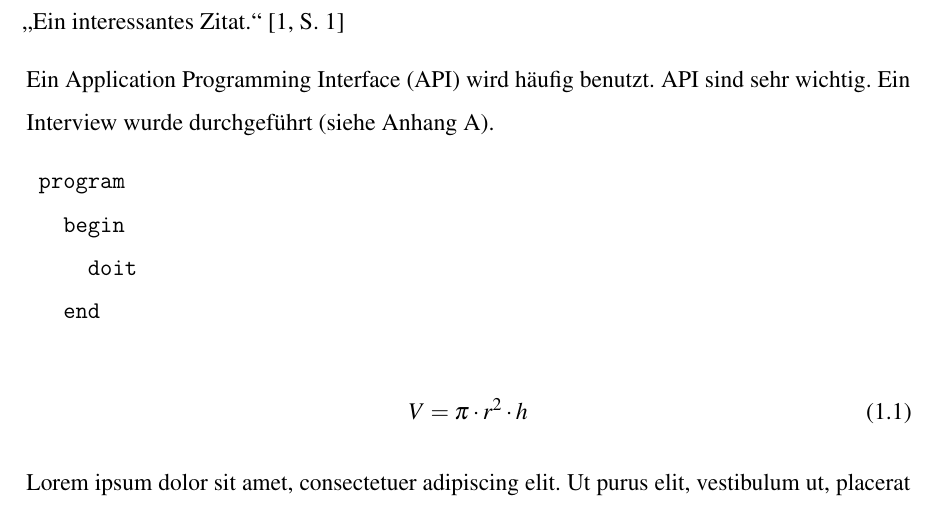
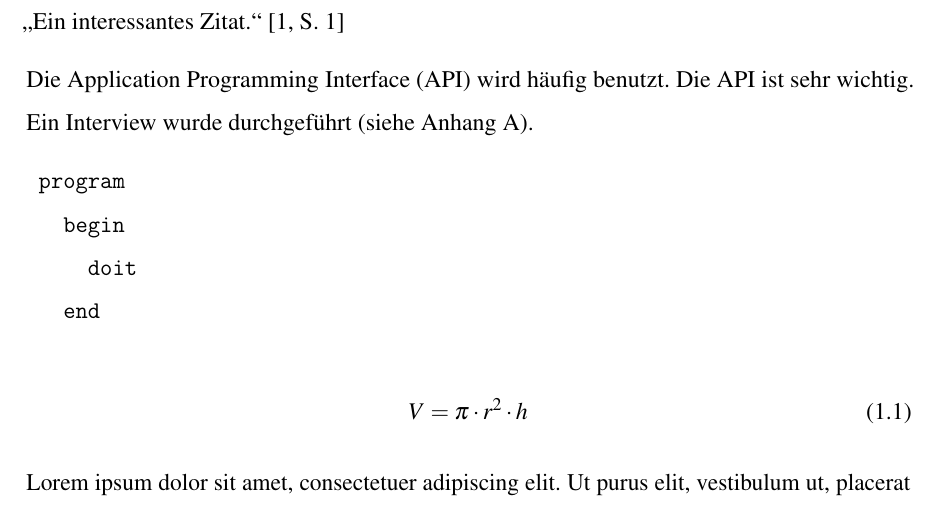
Before and after one commit to mauble/bachelor-template, a LaTeX document (main.tex): part of page 7 of 19, cut so that both start at the same text. Compiled offline with pdfLaTeX.

Commit message:
Update main.tex

```diff
--- a/main.tex
+++ b/main.tex
@@ -22,7 +22,7 @@
 
 \enquote{Ein interessantes Zitat.} \cite[1]{test}
 
-Ein \gls{api} wird häufig benutzt. \gls{api} sind sehr wichtig. Ein Interview wurde durchgeführt \anyref{app:A}.
+Die \gls{api} wird häufig benutzt. Die \gls{api} ist sehr wichtig. Ein Interview wurde durchgeführt \anyref{app:A}.
 
 \begin{verbatim}
  program
```
